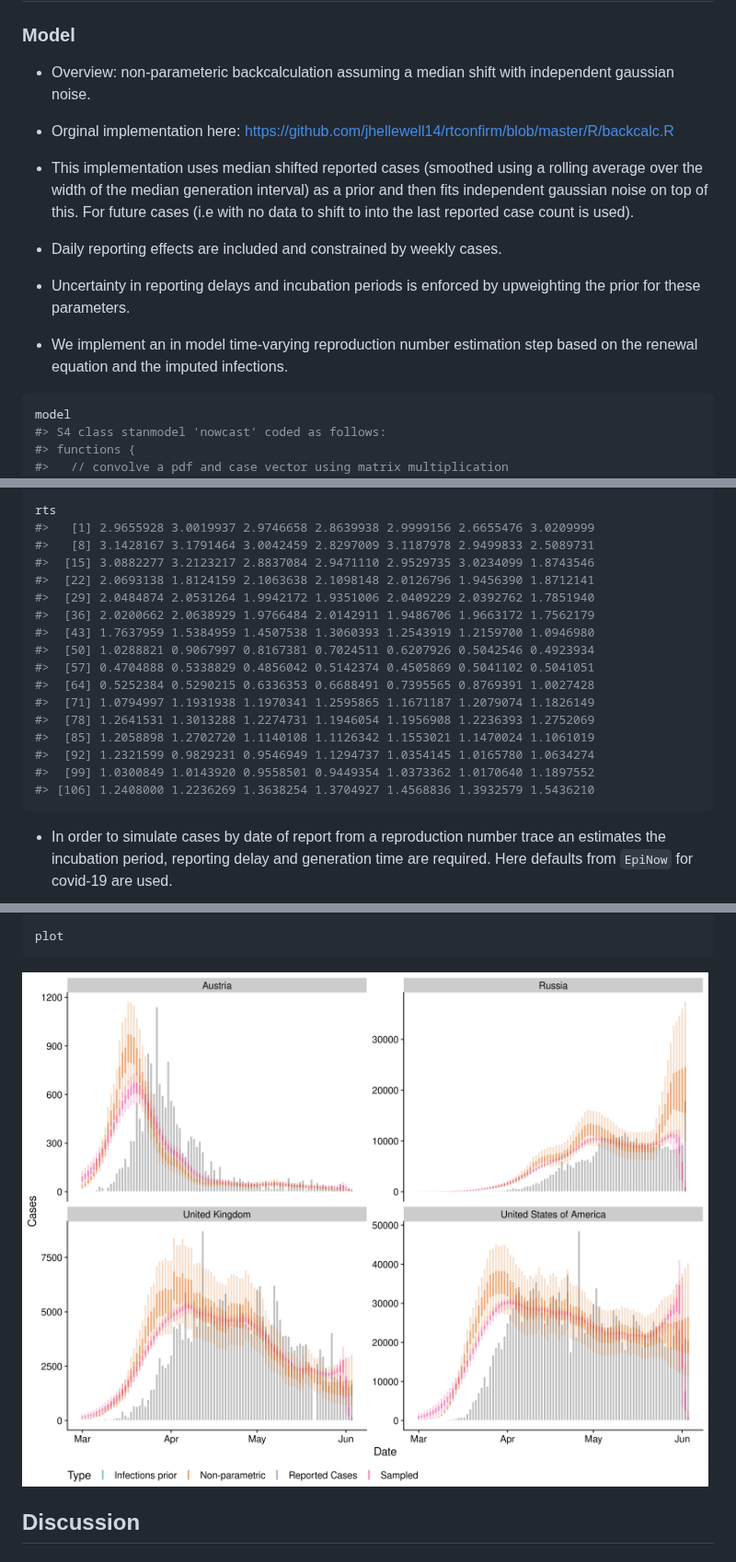
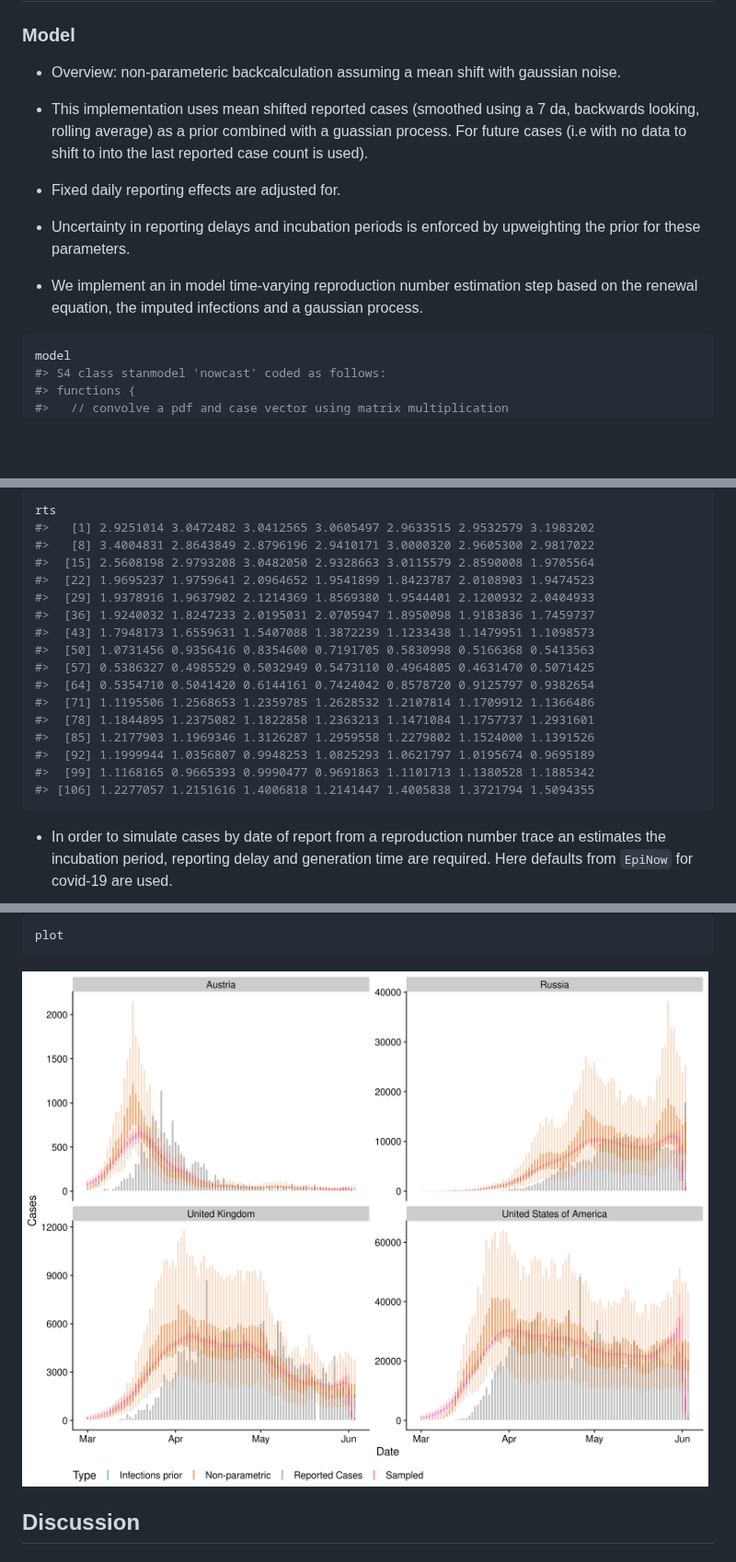
Before and after one commit to epiforecasts/backcalc, a Markdown page: report.md, 3 parts joined by grey strips. Shown at 92% size. Drawn GitHub-style; pictures changed too: figures/unnamed-chunk-17-1.png; blank space fills up the shorter version.

````diff
--- a/report.md
+++ b/report.md
@@ -38,26 +38,22 @@ infection from cases counts by date of report
 
 ### Model
 
-  - Overview: non-parameteric backcalculation assuming a median shift
-    with independent gaussian noise.
+  - Overview: non-parameteric backcalculation assuming a mean shift with
+    gaussian noise.
 
-  - Orginal implementation here:
-    <https://github.com/jhellewell14/rtconfirm/blob/master/R/backcalc.R>
+  - This implementation uses mean shifted reported cases (smoothed using
+    a 7 da, backwards looking, rolling average) as a prior combined with
+    a guassian process. For future cases (i.e with no data to shift to
+    into the last reported case count is used).
 
-  - This implementation uses median shifted reported cases (smoothed
-    using a rolling average over the width of the median generation
-    interval) as a prior and then fits independent gaussian noise on top
-    of this. For future cases (i.e with no data to shift to into the
-    last reported case count is used).
-
-  - Daily reporting effects are included and constrained by weekly
-    cases.
+  - Fixed daily reporting effects are adjusted for.
 
   - Uncertainty in reporting delays and incubation periods is enforced
     by upweighting the prior for these parameters.
 
   - We implement an in model time-varying reproduction number estimation
-    step based on the renewal equation and the imputed infections.
+    step based on the renewal equation, the imputed infections and a
+    gaussian process.
 
 <!-- end list -->
 
@@ -349,22 +385,22 @@ rts <- c(rep(3, 20), rep(2, 20), (2 - 1:15 * 0.1),
 rts <- rts * rnorm(length(rts), 1, 0.05)
 
 rts
-#>   [1] 2.9655928 3.0019937 2.9746658 2.8639938 2.9999156 2.6655476 3.0209999
-#>   [8] 3.1428167 3.1791464 3.0042459 2.8297009 3.1187978 2.9499833 2.5089731
-#>  [15] 3.0882277 3.2123217 2.8837084 2.9471110 2.9529735 3.0234099 1.8743546
-#>  [22] 2.0693138 1.8124159 2.1063638 2.1098148 2.0126796 1.9456390 1.8712141
-#>  [29] 2.0484874 2.0531264 1.9942172 1.9351006 2.0409229 2.0392762 1.7851940
-#>  [36] 2.0200662 2.0638929 1.9766484 2.0142911 1.9486706 1.9663172 1.7562179
-#>  [43] 1.7637959 1.5384959 1.4507538 1.3060393 1.2543919 1.2159700 1.0946980
-#>  [50] 1.0288821 0.9067997 0.8167381 0.7024511 0.6207926 0.5042546 0.4923934
-#>  [57] 0.4704888 0.5338829 0.4856042 0.5142374 0.4505869 0.5041102 0.5041051
-#>  [64] 0.5252384 0.5290215 0.6336353 0.6688491 0.7395565 0.8769391 1.0027428
-#>  [71] 1.0794997 1.1931938 1.1970341 1.2595865 1.1671187 1.2079074 1.1826149
-#>  [78] 1.2641531 1.3013288 1.2274731 1.1946054 1.1956908 1.2236393 1.2752069
-#>  [85] 1.2058898 1.2702720 1.1140108 1.1126342 1.1553021 1.1470024 1.1061019
-#>  [92] 1.2321599 0.9829231 0.9546949 1.1294737 1.0354145 1.0165780 1.0634274
-#>  [99] 1.0300849 1.0143920 0.9558501 0.9449354 1.0373362 1.0170640 1.1897552
-#> [106] 1.2408000 1.2236269 1.3638254 1.3704927 1.4568836 1.3932579 1.5436210
+#>   [1] 2.9251014 3.0472482 3.0412565 3.0605497 2.9633515 2.9532579 3.1983202
+#>   [8] 3.4004831 2.8643849 2.8796196 2.9410171 3.0000320 2.9605300 2.9817022
+#>  [15] 2.5608198 2.9793208 3.0482050 2.9328663 3.0115579 2.8590008 1.9705564
+#>  [22] 1.9695237 1.9759641 2.0964652 1.9541899 1.8423787 2.0108903 1.9474523
+#>  [29] 1.9378916 1.9637902 2.1214369 1.8569380 1.9544401 2.1200932 2.0404933
+#>  [36] 1.9240032 1.8247233 2.0195031 2.0705947 1.8950098 1.9183836 1.7459737
+#>  [43] 1.7948173 1.6559631 1.5407088 1.3872239 1.1233438 1.1479951 1.1098573
+#>  [50] 1.0731456 0.9356416 0.8354600 0.7191705 0.5830998 0.5166368 0.5413563
+#>  [57] 0.5386327 0.4985529 0.5032949 0.5473110 0.4964805 0.4631470 0.5071425
+#>  [64] 0.5354710 0.5041420 0.6144161 0.7424042 0.8578720 0.9125797 0.9382654
+#>  [71] 1.1195506 1.2568653 1.2359785 1.2628532 1.2107814 1.1709912 1.1366486
+#>  [78] 1.1844895 1.2375082 1.1822858 1.2363213 1.1471084 1.1757737 1.2931601
+#>  [85] 1.2177903 1.1969346 1.3126287 1.2959558 1.2279802 1.1524000 1.1391526
+#>  [92] 1.1999944 1.0356807 0.9948253 1.0825293 1.0621797 1.0195674 0.9695189
+#>  [99] 1.1168165 0.9665393 0.9990477 0.9691863 1.1101713 1.1380528 1.1885342
+#> [106] 1.2277057 1.2151616 1.4006818 1.2141447 1.4005838 1.3721794 1.5094355
 ```
 
   - In order to simulate cases by date of report from a reproduction
````
Also changed, not shown: other parts of report.md (+157 -80 lines), figures/unnamed-chunk-14-1.png, 1 other file.
